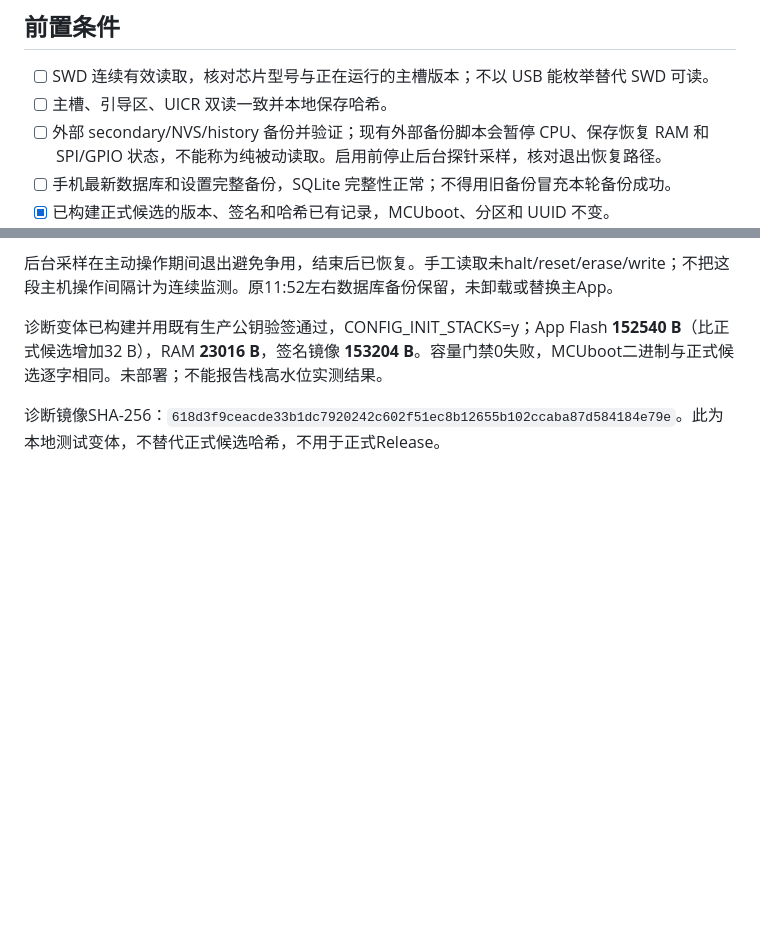
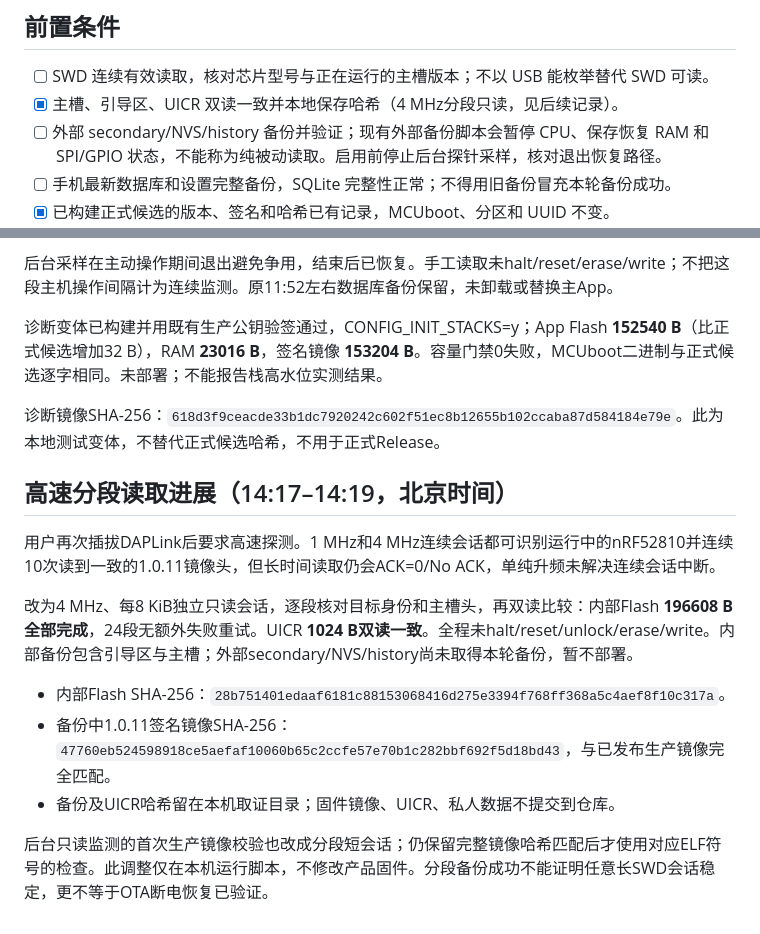
Before and after one commit to linckr/NRF52xxx-FieldTemp, a Markdown page: docs/20261016-候选固件硬件验收顺序.md, 2 parts joined by grey strips. Rendered like a GitHub page; blank space fills up the shorter version.

Commit message:
Record verified high-speed segmented firmware backup

```diff
--- a/docs/20261016-候选固件硬件验收顺序.md
+++ b/docs/20261016-候选固件硬件验收顺序.md
@@ -5,7 +5,7 @@
 ## 前置条件
 
 - [ ] SWD 连续有效读取，核对芯片型号与正在运行的主槽版本；不以 USB 能枚举替代 SWD 可读。
-- [ ] 主槽、引导区、UICR 双读一致并本地保存哈希。
+- [x] 主槽、引导区、UICR 双读一致并本地保存哈希（4 MHz分段只读，见后续记录）。
 - [ ] 外部 secondary/NVS/history 备份并验证；现有外部备份脚本会暂停 CPU、保存恢复 RAM 和 SPI/GPIO 状态，不能称为纯被动读取。启用前停止后台探针采样，核对退出恢复路径。
 - [ ] 手机最新数据库和设置完整备份，SQLite 完整性正常；不得用旧备份冒充本轮备份成功。
 - [x] 已构建正式候选的版本、签名和哈希已有记录，MCUboot、分区和 UUID 不变。
@@ -46,3 +46,15 @@
 诊断变体已构建并用既有生产公钥验签通过，CONFIG_INIT_STACKS=y；App Flash **152540 B**（比正式候选增加32 B），RAM **23016 B**，签名镜像 **153204 B**。容量门禁0失败，MCUboot二进制与正式候选逐字相同。未部署；不能报告栈高水位实测结果。
 
 诊断镜像SHA-256：`618d3f9ceacde33b1dc7920242c602f51ec8b12655b102ccaba87d584184e79e`。此为本地测试变体，不替代正式候选哈希，不用于正式Release。
+
+## 高速分段读取进展（14:17–14:19，北京时间）
+
+用户再次插拔DAPLink后要求高速探测。1 MHz和4 MHz连续会话都可识别运行中的nRF52810并连续10次读到一致的1.0.11镜像头，但长时间读取仍会ACK=0/No ACK，单纯升频未解决连续会话中断。
+
+改为4 MHz、每8 KiB独立只读会话，逐段核对目标身份和主槽头，再双读比较：内部Flash **196608 B全部完成**，24段无额外失败重试。UICR **1024 B双读一致**。全程未halt/reset/unlock/erase/write。内部备份包含引导区与主槽；外部secondary/NVS/history尚未取得本轮备份，暂不部署。
+
+- 内部Flash SHA-256：`28b751401edaaf6181c88153068416d275e3394f768ff368a5c4aef8f10c317a`。
+- 备份中1.0.11签名镜像SHA-256：`47760eb524598918ce5aefaf10060b65c2ccfe57e70b1c282bbf692f5d18bd43`，与已发布生产镜像完全匹配。
+- 备份及UICR哈希留在本机取证目录；固件镜像、UICR、私人数据不提交到仓库。
+
+后台只读监测的首次生产镜像校验也改成分段短会话；仍保留完整镜像哈希匹配后才使用对应ELF符号的检查。此调整仅在本机运行脚本，不修改产品固件。分段备份成功不能证明任意长SWD会话稳定，更不等于OTA断电恢复已验证。
```
